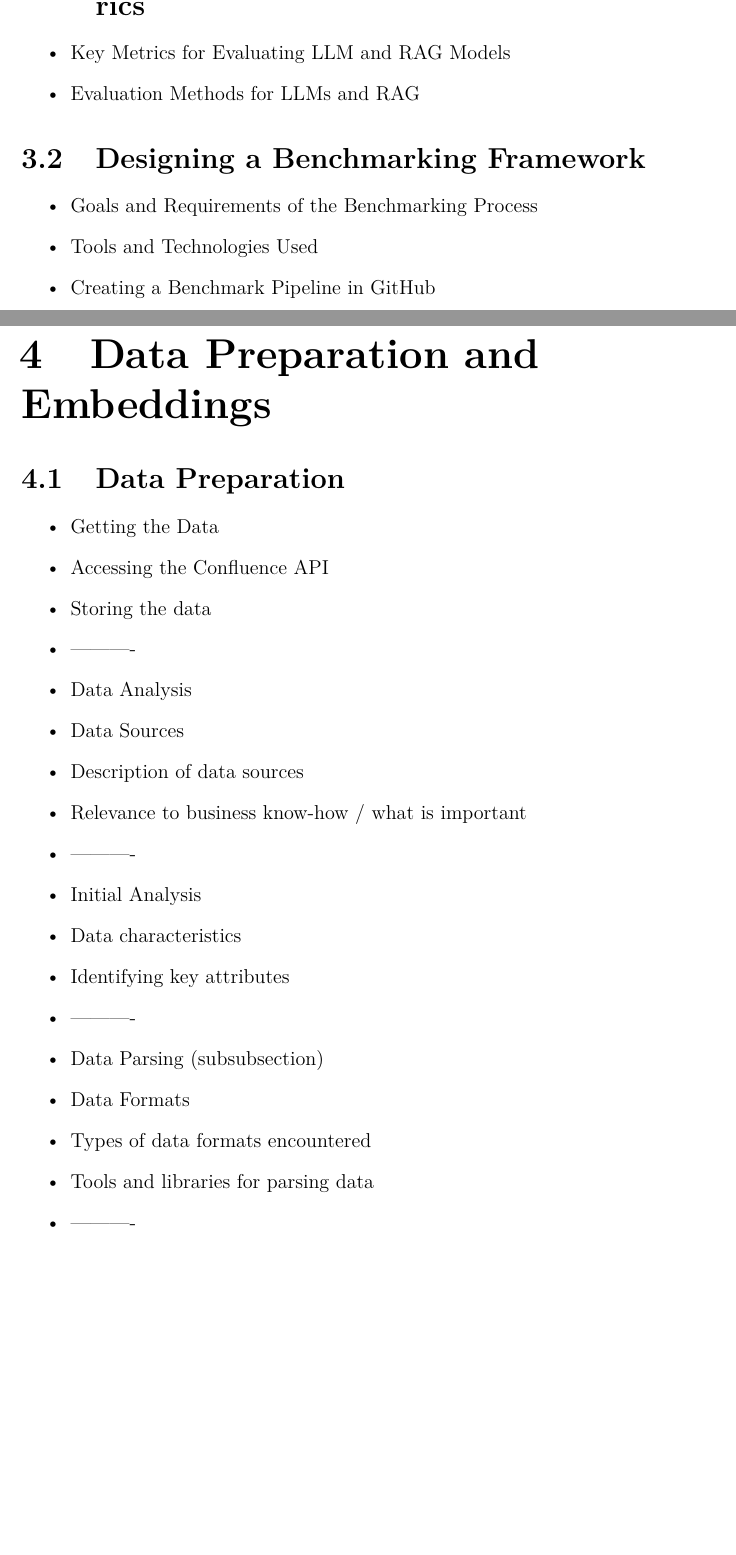
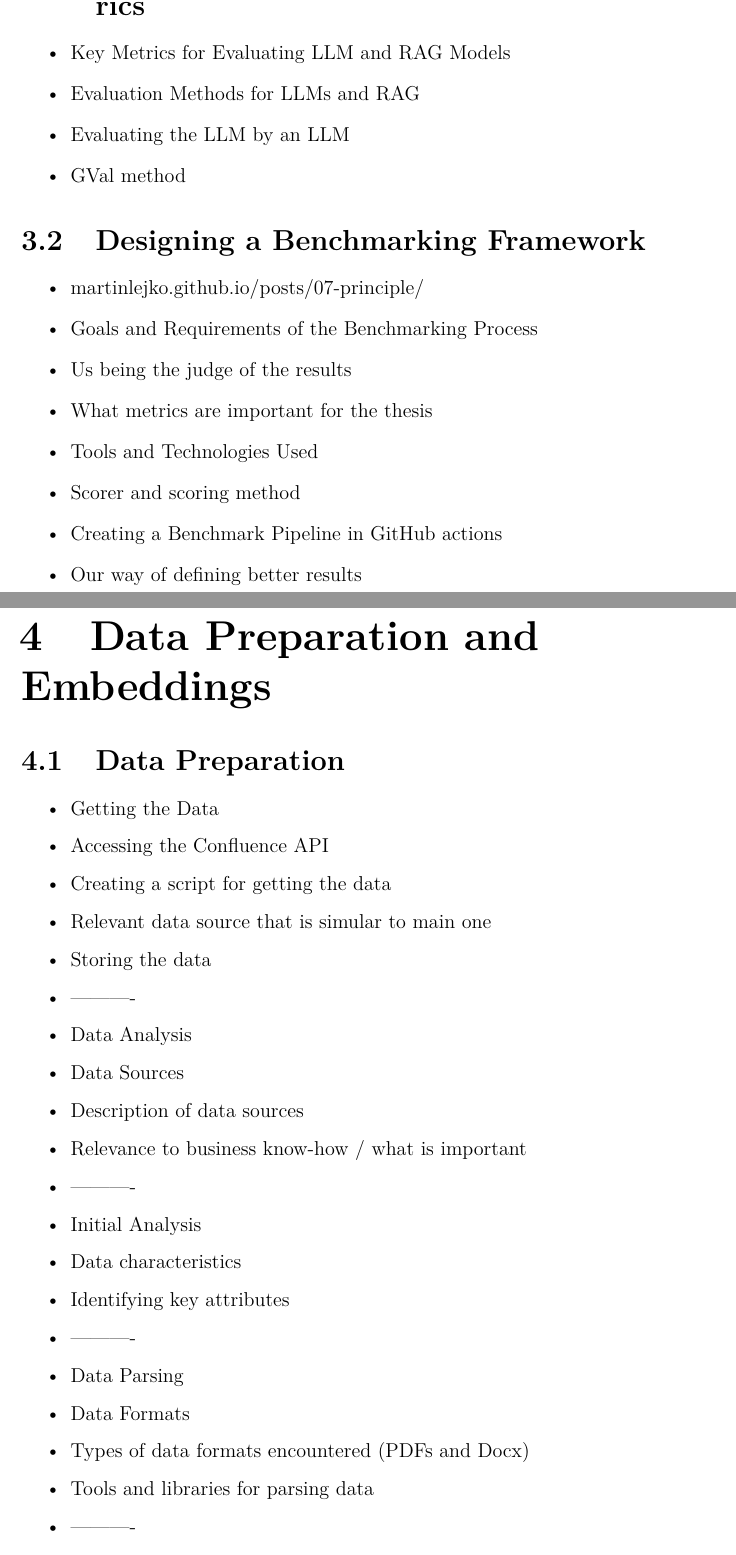
Before and after one commit to martinlejko/bachelors_thesis, a LaTeX thesis (tex_src/thesis.tex, which reads tex_src/chap03.tex, tex_src/chap04.tex): two parts of pages 6 and 7 of 18 before the commit and two parts of pages 6 and 7 of 17 after it, joined at a grey line, cut so that both start at the same text, the shorter picture padded with empty space. Compiled offline with pdfLaTeX.

Commit message:
Added links

```diff
--- a/tex_src/chap03.tex
+++ b/tex_src/chap03.tex
@@ -4,11 +4,18 @@
 \begin{itemize}
     \item Key Metrics for Evaluating LLM and RAG Models
     \item Evaluation Methods for LLMs and RAG
+    \item Evaluating the LLM by an LLM
+    \item GVal method
 \end{itemize}
 
 \section{Designing a Benchmarking Framework}
 \begin{itemize}
+    \item martinlejko.github.io/posts/07-principle/
     \item Goals and Requirements of the Benchmarking Process
+    \item Us being the judge of the results
+    \item What metrics are important for the thesis
     \item Tools and Technologies Used
-    \item Creating a Benchmark Pipeline in GitHub
+    \item Scorer and scoring method
+    \item Creating a Benchmark Pipeline in GitHub actions
+    \item Our way of defining better results
 \end{itemize}
--- a/tex_src/chap04.tex
+++ b/tex_src/chap04.tex
@@ -3,6 +3,8 @@
 \begin{itemize}
     \item Getting the Data
     \item Accessing the Confluence API
+    \item Creating a script for getting the data
+    \item Relevant data source that is simular to main one
     \item Storing the data
     \item ----------
     \item Data Analysis
@@ -14,9 +16,9 @@
     \item Data characteristics
     \item Identifying key attributes
     \item ----------
-    \item Data Parsing (subsubsection)
+    \item Data Parsing
     \item Data Formats
-    \item Types of data formats encountered
+    \item Types of data formats encountered  (PDFs and Docx)
     \item Tools and libraries for parsing data
     \item ----------
     \item Data Cleaning
```
Also changed, not shown: tex_src/chap01.tex (+0 -2 lines), tex_src/chap02.tex (+2 -1 lines), tex_src/chap05.tex (+8 -11 lines), tex_src/chap04.tex (3 more changed lines).
